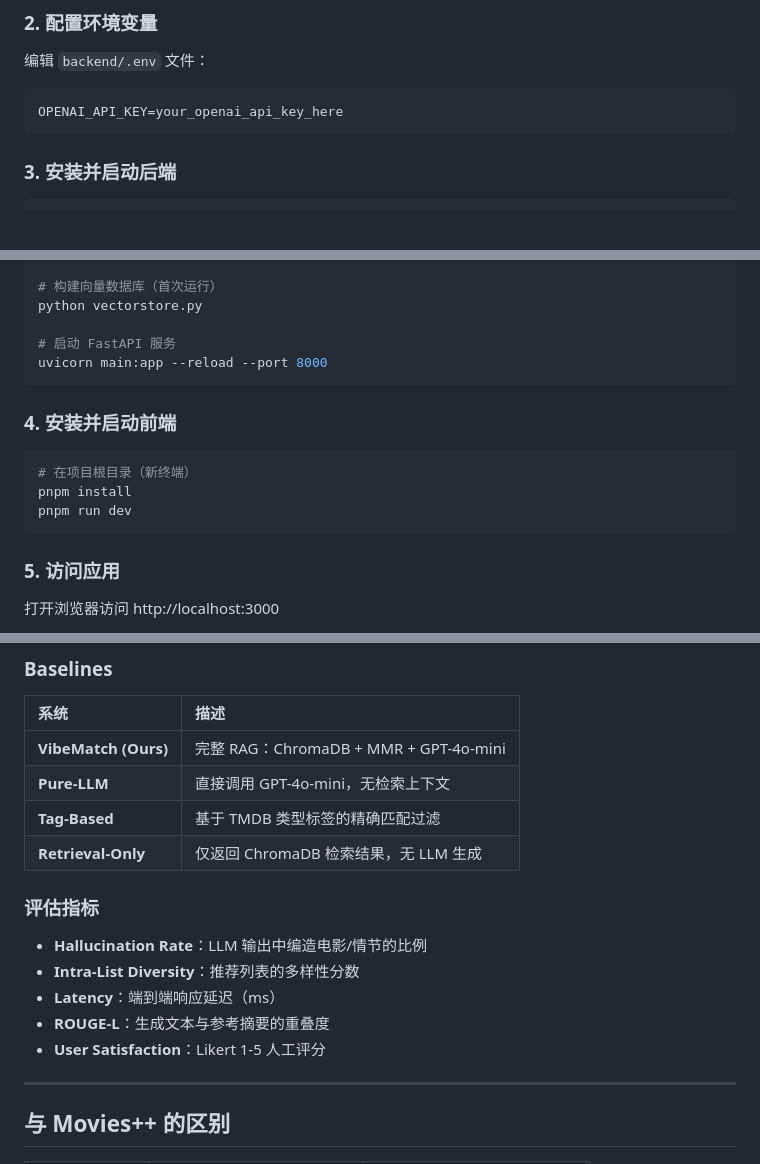
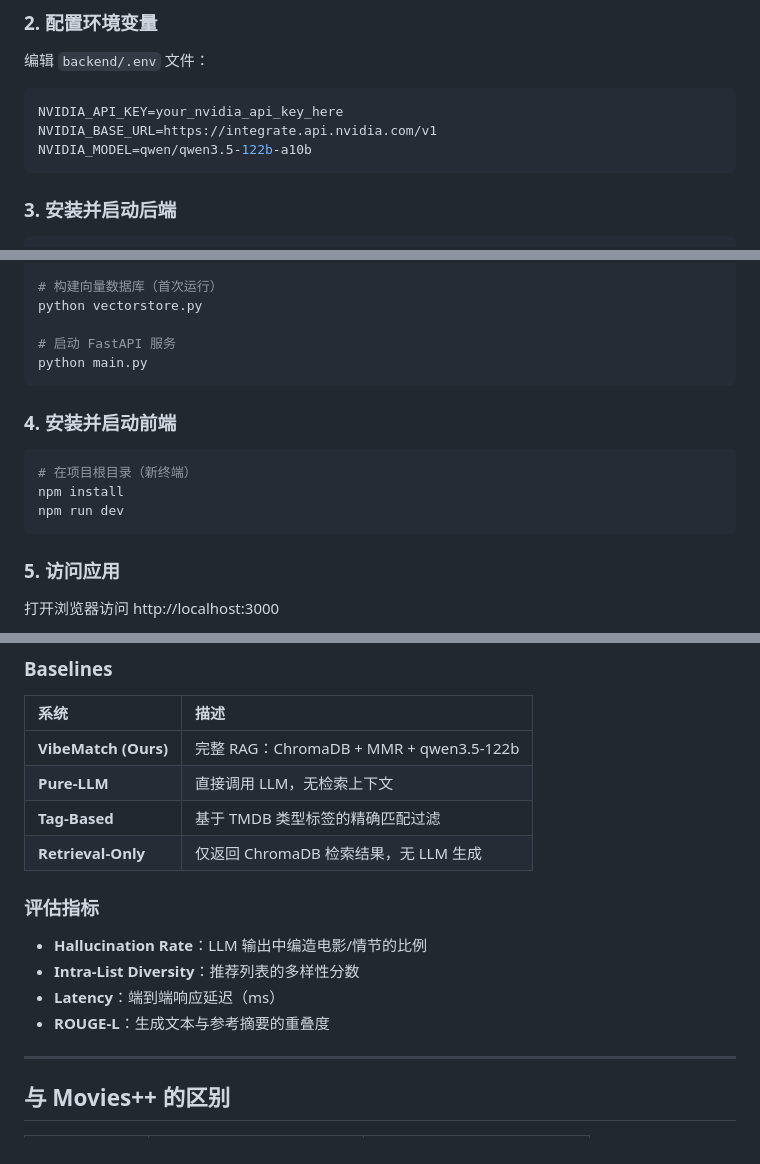
Before and after one commit to Fantasyiii/AIE6002_Project, a Markdown page: README.md, 3 parts joined by grey strips. Drawn GitHub-style; blank space fills up the shorter version.

````diff
--- a/README.md
+++ b/README.md
@@ -99,7 +104,9 @@ cd AIE6002_Project
 编辑 `backend/.env` 文件：
 
 ```env
-OPENAI_API_KEY=your_openai_api_key_here
+NVIDIA_API_KEY=your_nvidia_api_key_here
+NVIDIA_BASE_URL=https://integrate.api.nvidia.com/v1
+NVIDIA_MODEL=qwen/qwen3.5-122b-a10b
 ```
 
 ### 3. 安装并启动后端
@@ -120,15 +127,15 @@ python data_processor.py
 python vectorstore.py
 
 # 启动 FastAPI 服务
-uvicorn main:app --reload --port 8000
+python main.py
 ```
 
 ### 4. 安装并启动前端
 
 ```bash
 # 在项目根目录（新终端）
-pnpm install
-pnpm run dev
+npm install
+npm run dev
 ```
 
 ### 5. 访问应用
@@ -168,8 +175,8 @@ curl -X POST http://localhost:8000/chat \
 
 | 系统 | 描述 |
 |:---|:---|
-| **VibeMatch (Ours)** | 完整 RAG：ChromaDB + MMR + GPT-4o-mini |
-| **Pure-LLM** | 直接调用 GPT-4o-mini，无检索上下文 |
+| **VibeMatch (Ours)** | 完整 RAG：ChromaDB + MMR + qwen3.5-122b |
+| **Pure-LLM** | 直接调用 LLM，无检索上下文 |
 | **Tag-Based** | 基于 TMDB 类型标签的精确匹配过滤 |
 | **Retrieval-Only** | 仅返回 ChromaDB 检索结果，无 LLM 生成 |
 
@@ -179,7 +186,6 @@ curl -X POST http://localhost:8000/chat \
 - **Intra-List Diversity**：推荐列表的多样性分数
 - **Latency**：端到端响应延迟（ms）
 - **ROUGE-L**：生成文本与参考摘要的重叠度
-- **User Satisfaction**：Likert 1-5 人工评分
 
 ---
 
````
Also changed, not shown: other parts of README.md (+15 -10 lines), PROGRESS.md (+34 -17 lines).
